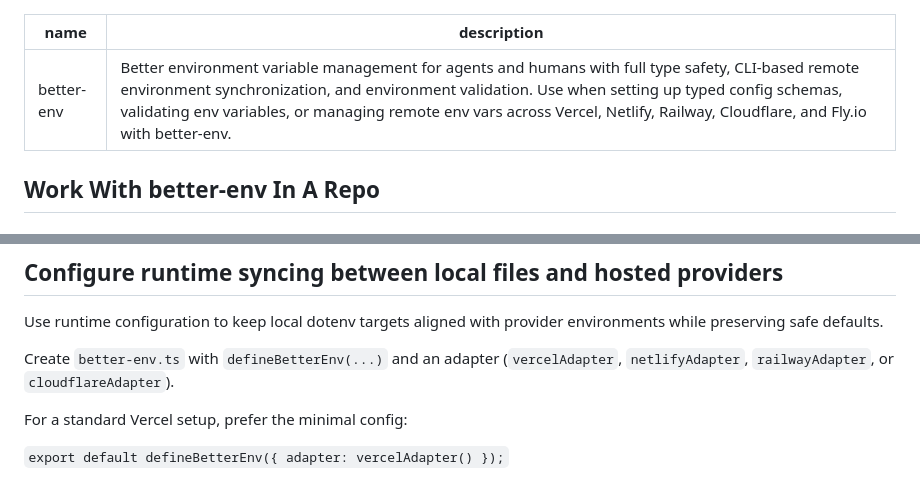
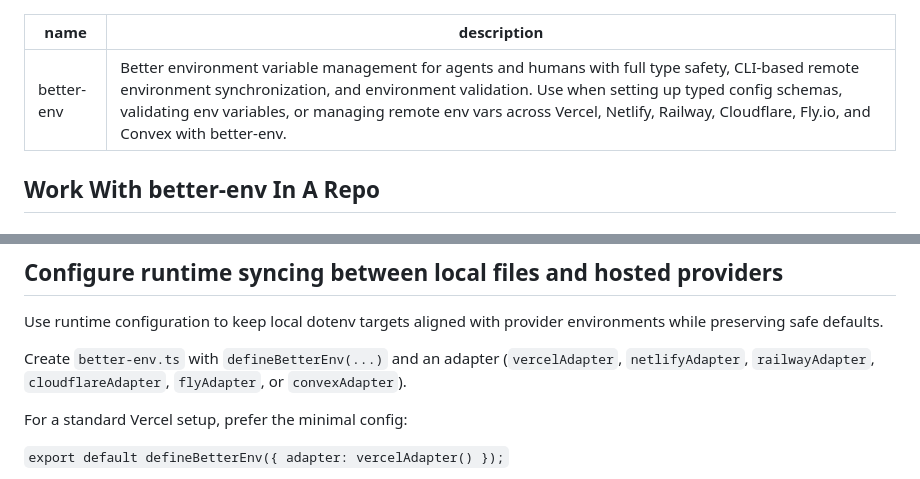
Before and after one commit to neondatabase/better-env, a Markdown page: skills/better-env/SKILL.md, 2 parts joined by grey strips. Rendered like a GitHub page.

Commit message:
docs: fix the skill install path and the adapter list
The README told users to run `npx skills add neondatabase/better-env`; the repo moved
to neon-solutions and that only still resolves through GitHub's redirect.

The bundled skill listed five adapters in its description and four in its config
section. Fly.io and Convex were both missing, and Convex has shipped since 0.2.0. The
skill is published inside the package, so it reached users that way.

```diff
--- a/skills/better-env/SKILL.md
+++ b/skills/better-env/SKILL.md
@@ -1,6 +1,6 @@
 ---
 name: better-env
-description: Better environment variable management for agents and humans with full type safety, CLI-based remote environment synchronization, and environment validation. Use when setting up typed config schemas, validating env variables, or managing remote env vars across Vercel, Netlify, Railway, Cloudflare, and Fly.io with better-env.
+description: Better environment variable management for agents and humans with full type safety, CLI-based remote environment synchronization, and environment validation. Use when setting up typed config schemas, validating env variables, or managing remote env vars across Vercel, Netlify, Railway, Cloudflare, Fly.io, and Convex with better-env.
 ---
 
 ## Work With better-env In A Repo
@@ -37,7 +37,7 @@ Learn more:
 
 Use runtime configuration to keep local dotenv targets aligned with provider environments while preserving safe defaults.
 
-Create `better-env.ts` with `defineBetterEnv(...)` and an adapter (`vercelAdapter`, `netlifyAdapter`, `railwayAdapter`, or `cloudflareAdapter`).
+Create `better-env.ts` with `defineBetterEnv(...)` and an adapter (`vercelAdapter`, `netlifyAdapter`, `railwayAdapter`, `cloudflareAdapter`, `flyAdapter`, or `convexAdapter`).
 
 For a standard Vercel setup, prefer the minimal config:
 
```
Also changed, not shown: README.md (+1 -1 lines).
